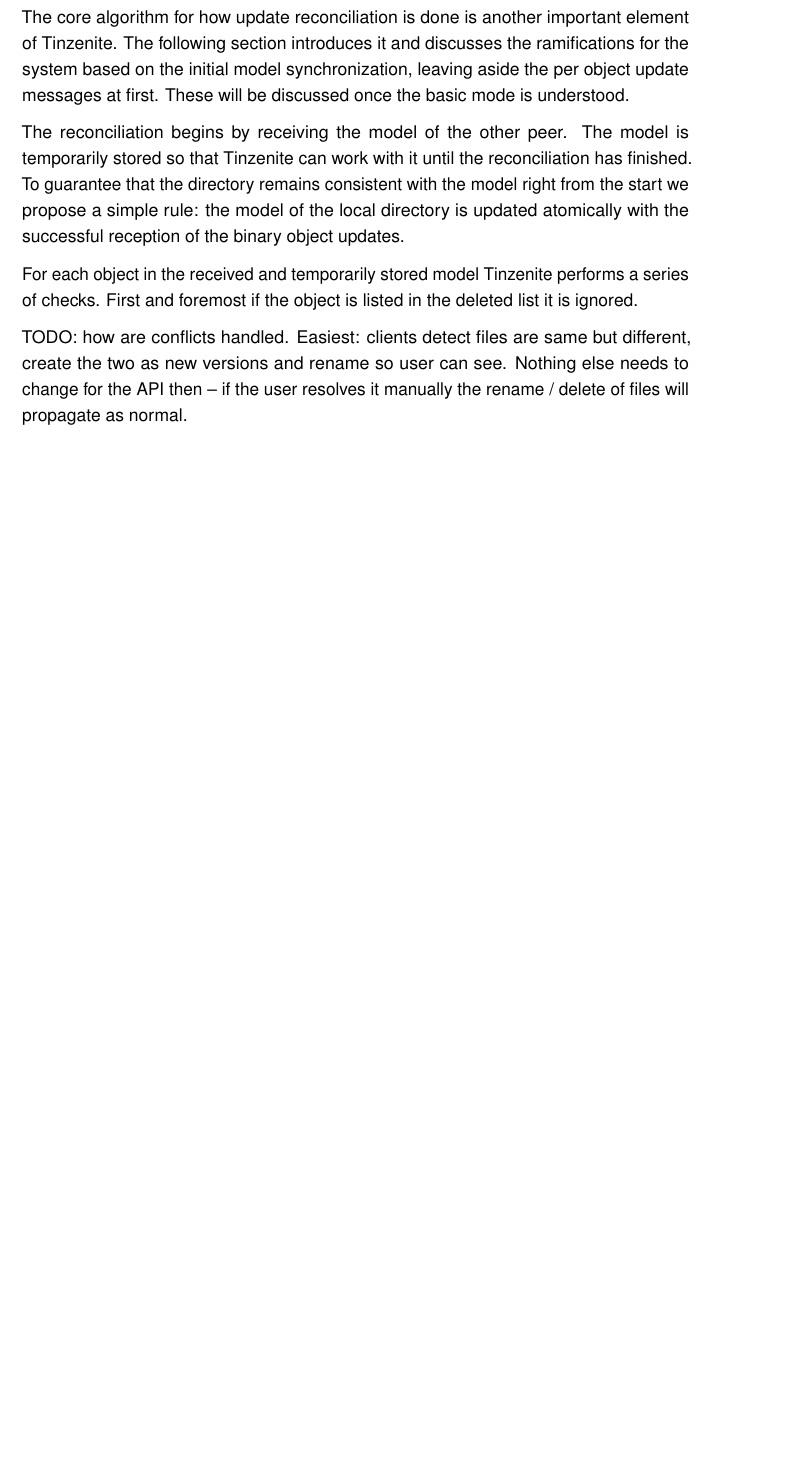
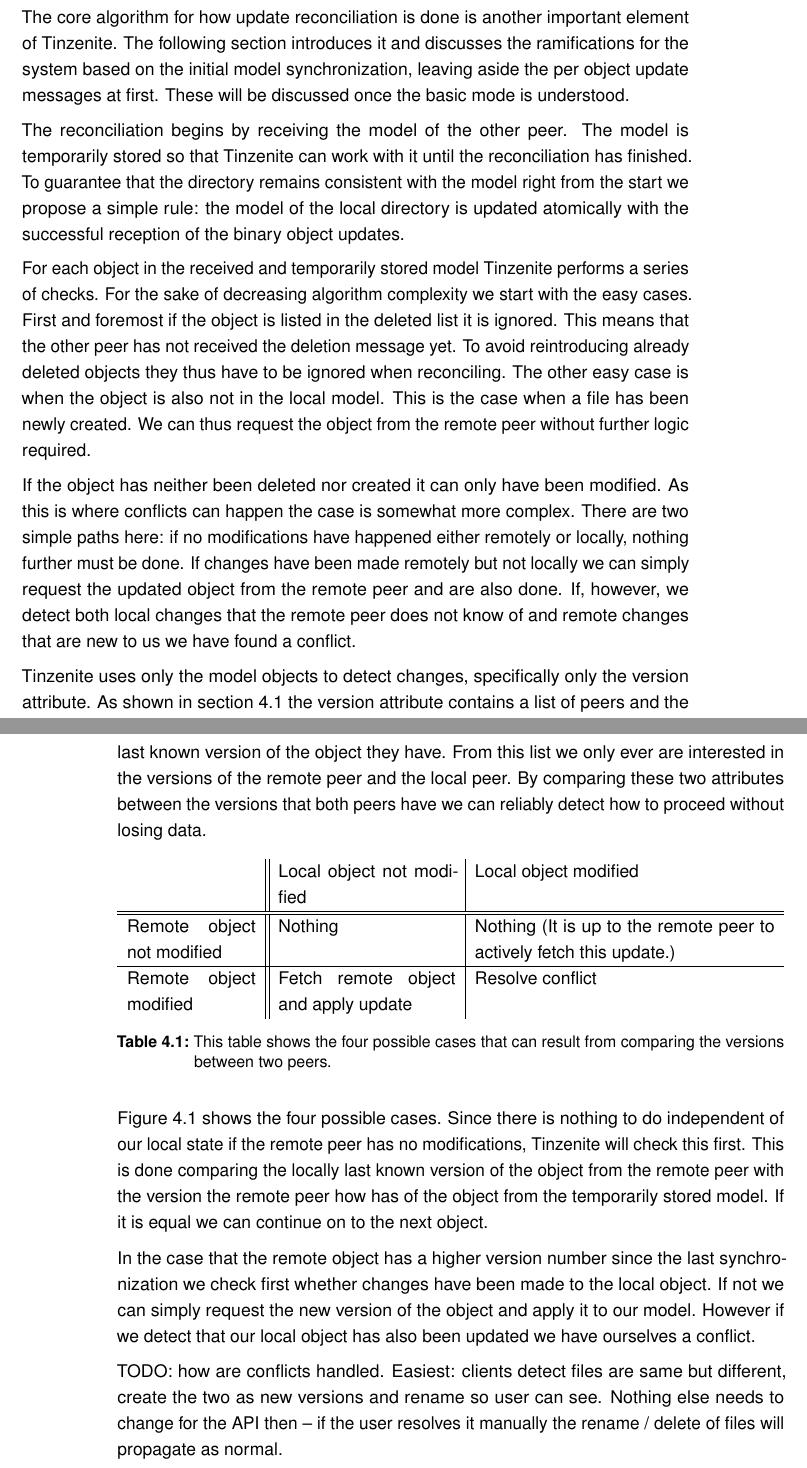
Before and after one commit to xamino/master_thesis, a LaTeX thesis (main.tex, which reads text/architecture.tex): part of page 41 of 57 before the commit and two parts of pages 41 and 42 of 59 after it, the two joined at a grey line, cut so that both start at the same text, the shorter picture padded with empty space. Compiled offline with pdfLaTeX.

Commit message:
arch: update reconciliation text

```diff
--- a/text/architecture.tex
+++ b/text/architecture.tex
@@ -481,7 +482,46 @@
 To guarantee that the directory remains consistent with the model right from the start we propose a simple rule: the model of the local directory is updated atomically with the successful reception of the binary object updates.
 
 For each object in the received and temporarily stored model Tinzenite performs a series of checks.
+For the sake of decreasing algorithm complexity we start with the easy cases.
 First and foremost if the object is listed in the deleted list it is ignored.
+This means that the other peer has not received the deletion message yet.
+To avoid reintroducing already deleted objects they thus have to be ignored when reconciling.
+The other easy case is when the object is also not in the local model.
+This is the case when a file has been newly created.
+We can thus request the object from the remote peer without further logic required.
+
+If the object has neither been deleted nor created it can only have been modified.
+As this is where conflicts can happen the case is somewhat more complex.
+There are two simple paths here: if no modifications have happened either remotely or locally, nothing further must be done.
+If changes have been made remotely but not locally we can simply request the updated object from the remote peer and are also done.
+If, however, we detect both local changes that the remote peer does not know of and remote changes that are new to us we have found a conflict.
+
+Tinzenite uses only the model objects to detect changes, specifically only the version attribute.
+As shown in section~\ref{sec:Peer Data Model} the version attribute contains a list of peers and the last known version of the object they have.
+From this list we only ever are interested in the versions of the remote peer and the local peer.
+By comparing these two attributes between the versions that both peers have we can reliably detect how to proceed without losing data.
+
+\begin{table}[H]
+\centering
+\begin{tabulary}{\textwidth}{J || J | J }
+      & Local object not modified & Local object modified \\
+    \hline \hline
+    Remote object not modified & Nothing & Nothing (It is up to the remote peer to actively fetch this update.) \\
+    \hline
+    Remote object modified & Fetch remote object and apply update & Resolve conflict \\
+\end{tabulary}
+\caption[Peer Object Version States]{This table shows the four possible cases that can result from comparing the versions between two peers.}
+\label{table:version_states_possible}
+\end{table}
+
+Figure~\ref{table:version_states_possible} shows the four possible cases.
+Since there is nothing to do independent of our local state if the remote peer has no modifications, Tinzenite will check this first.
+This is done comparing the locally last known version of the object from the remote peer with the version the remote peer how has of the object from the temporarily stored model.
+If it is equal we can continue on to the next object.
+
+In the case that the remote object has a higher version number since the last synchronization we check first whether changes have been made to the local object.
+If not we can simply request the new version of the object and apply it to our model.
+However if we detect that our local object has also been updated we have ourselves a conflict.
 
 %TODO
 TODO: how are conflicts handled.
```
Also changed, not shown: text/architecture.tex (1 more changed lines).
